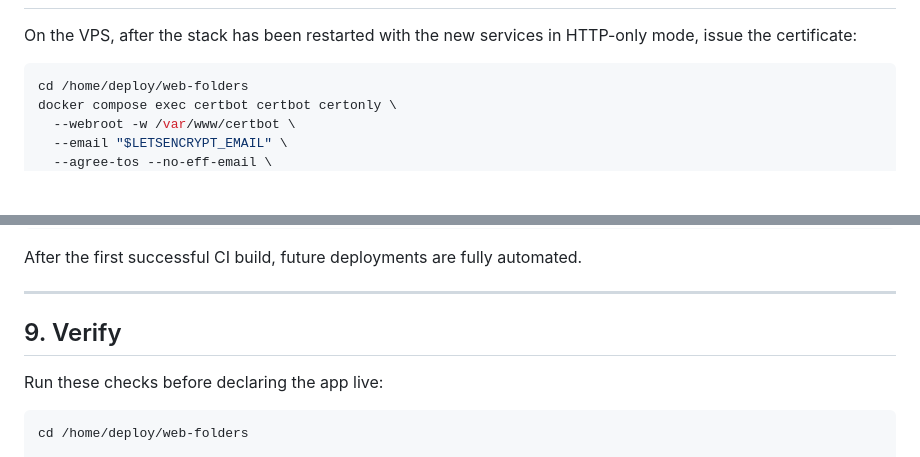
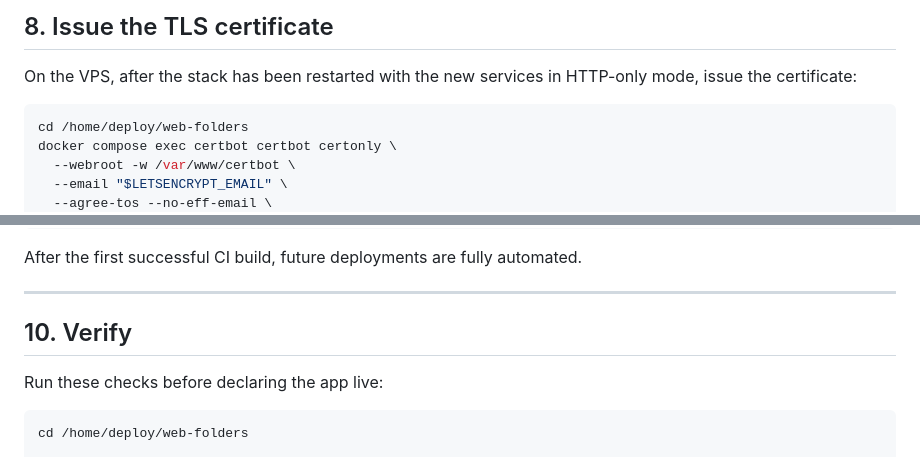
Before and after one commit to mordanov/web-folders, a Markdown page: documentation/onboarding.md, 2 parts joined by grey strips. GitHub-like rendering; blank space fills up the shorter version.

```diff
--- a/documentation/onboarding.md
+++ b/documentation/onboarding.md
@@ -365,3 +465,4 @@ cp web-folders/ci-workflow-templates/<APP_ID>.yml \
+## 8. Issue the TLS certificate
 
 On the VPS, after the stack has been restarted with the new services in HTTP-only mode, issue the certificate:
 
@@ -411,7 +512,7 @@ After the first successful CI build, future deployments are fully automated.
 
 ---
 
-## 9. Verify
+## 10. Verify
 
 Run these checks before declaring the app live:
 
```
Also changed, not shown: other parts of documentation/onboarding.md (+106 -2 lines).
